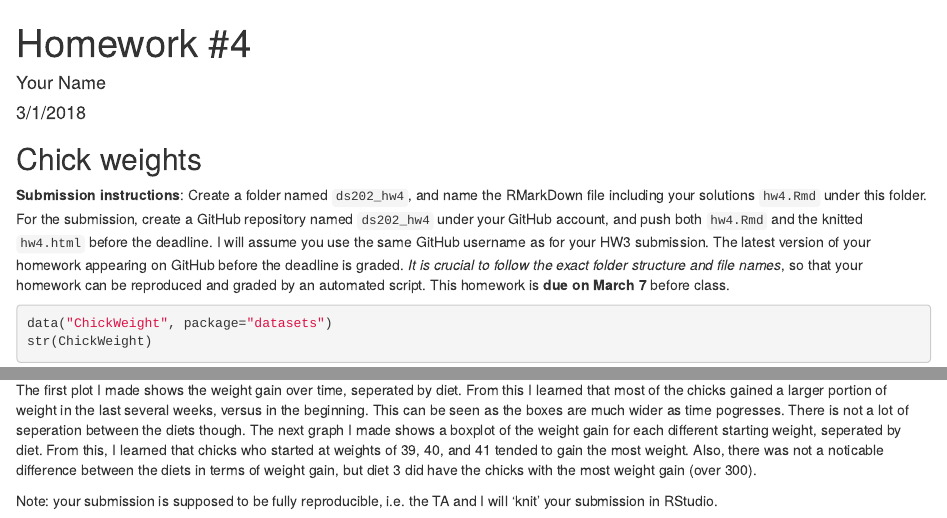
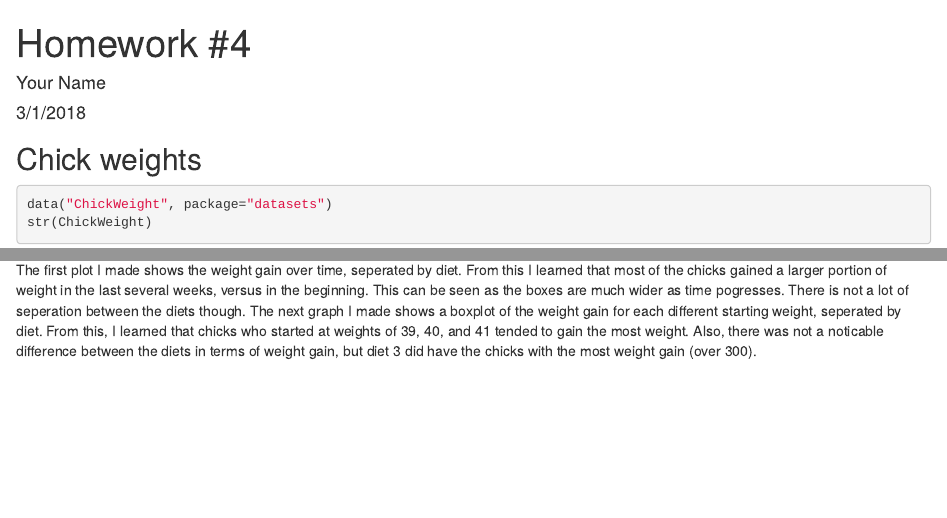
Before and after one commit to GrantRuedy/ds202_hw4, an R Markdown document (hw4.Rmd): the page in a window 1100 px wide, from its top, and a second part further down, joined at a grey line. Rendered offline with R 4.5, knitr and Pandoc, with nearby package versions; some code elsewhere in the file could not run offline.

Commit message:
final rmd file

````diff
--- a/hw4.Rmd
+++ b/hw4.Rmd
@@ -17,7 +17,7 @@ knitr::opts_chunk$set(echo = TRUE)
 
 ## Chick weights
 
-**Submission instructions**: Create a folder named `ds202_hw4`, and name the RMarkDown file including your solutions `hw4.Rmd` under this folder. For the submission, create a GitHub repository named `ds202_hw4` under your GitHub account, and push both `hw4.Rmd` and the knitted `hw4.html` before the deadline. I will assume you use the same GitHub username as for your HW3 submission. The latest version of your homework appearing on GitHub before the deadline is graded. *It is crucial to follow the exact folder structure and file names*, so that your homework can be reproduced and graded by an automated script. This homework is **due on March 7** before class.
+
 
 ```{r}
 data("ChickWeight", package="datasets")
@@ -123,6 +123,3 @@ ggplot(new_dat, aes(x = weight_0, y = weightgain, color=Diet)) + geom_boxplot()
 From my exploratory analysis I learned that for the weight gain variable, there was a large range in values. By looking at the summary, the range is 336 units of weight, which is a lot for the chicks' weights. The mean and median are not very close, showing how this distribution of weight gain is skewed. I also looked at the distribution of intital weights for the chicks. Most of them started at 41, while the next most started at 42.
 
 The first plot I made shows the weight gain over time, seperated by diet. From this I learned that most of the chicks gained a larger portion of weight in the last several weeks, versus in the beginning. This can be seen as the boxes are much wider as time pogresses. There is not a lot of seperation between the diets though. The next graph I made shows a boxplot of the weight gain for each different starting weight, seperated by diet. From this, I learned that chicks who started at weights of 39, 40, and 41 tended to gain the most weight. Also, there was not a noticable difference between the diets in terms of weight gain, but diet 3 did have the chicks with the most weight gain (over 300).
-
-
-Note: your submission is supposed to be fully reproducible, i.e. the TA and I will 'knit' your submission in RStudio.
````
